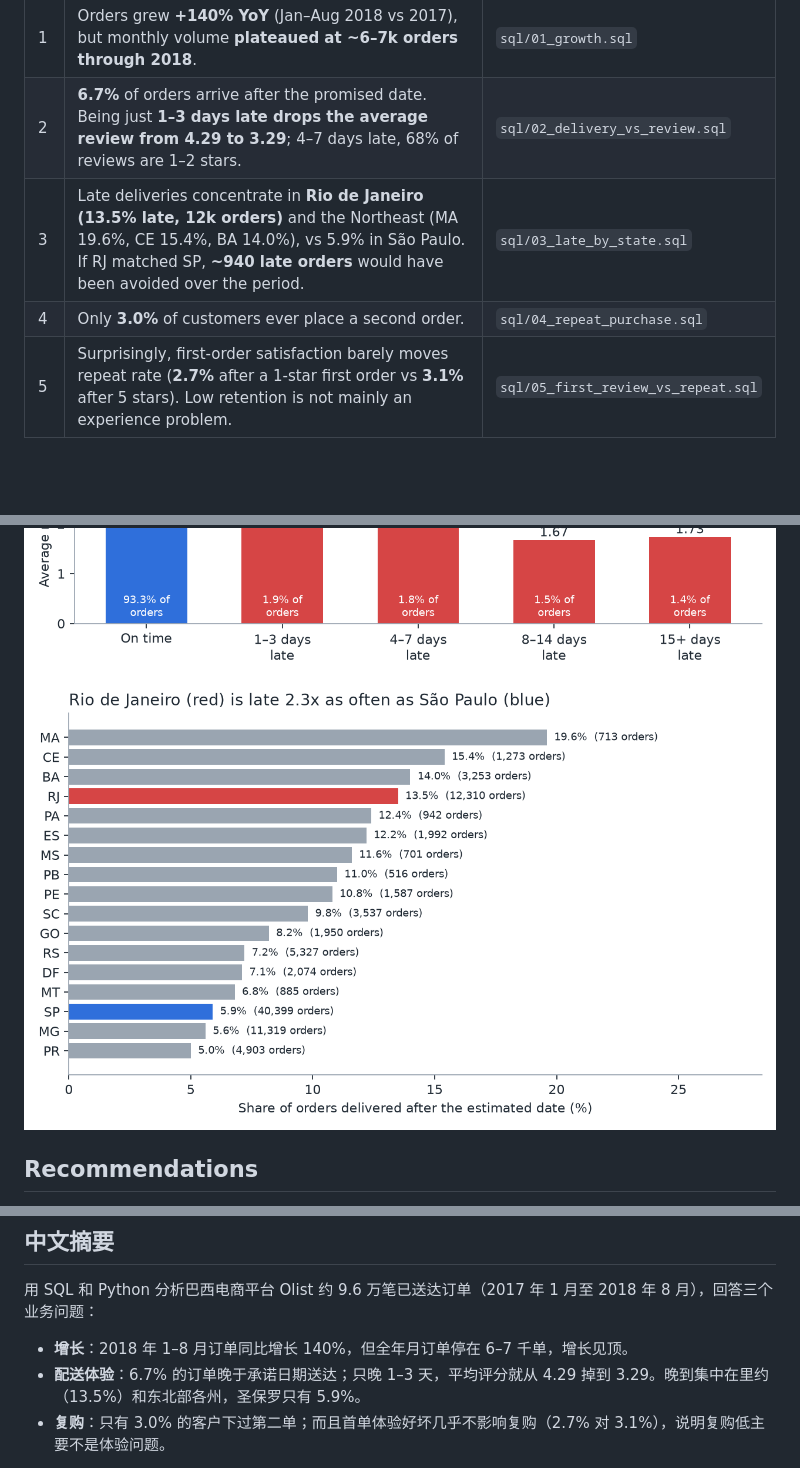
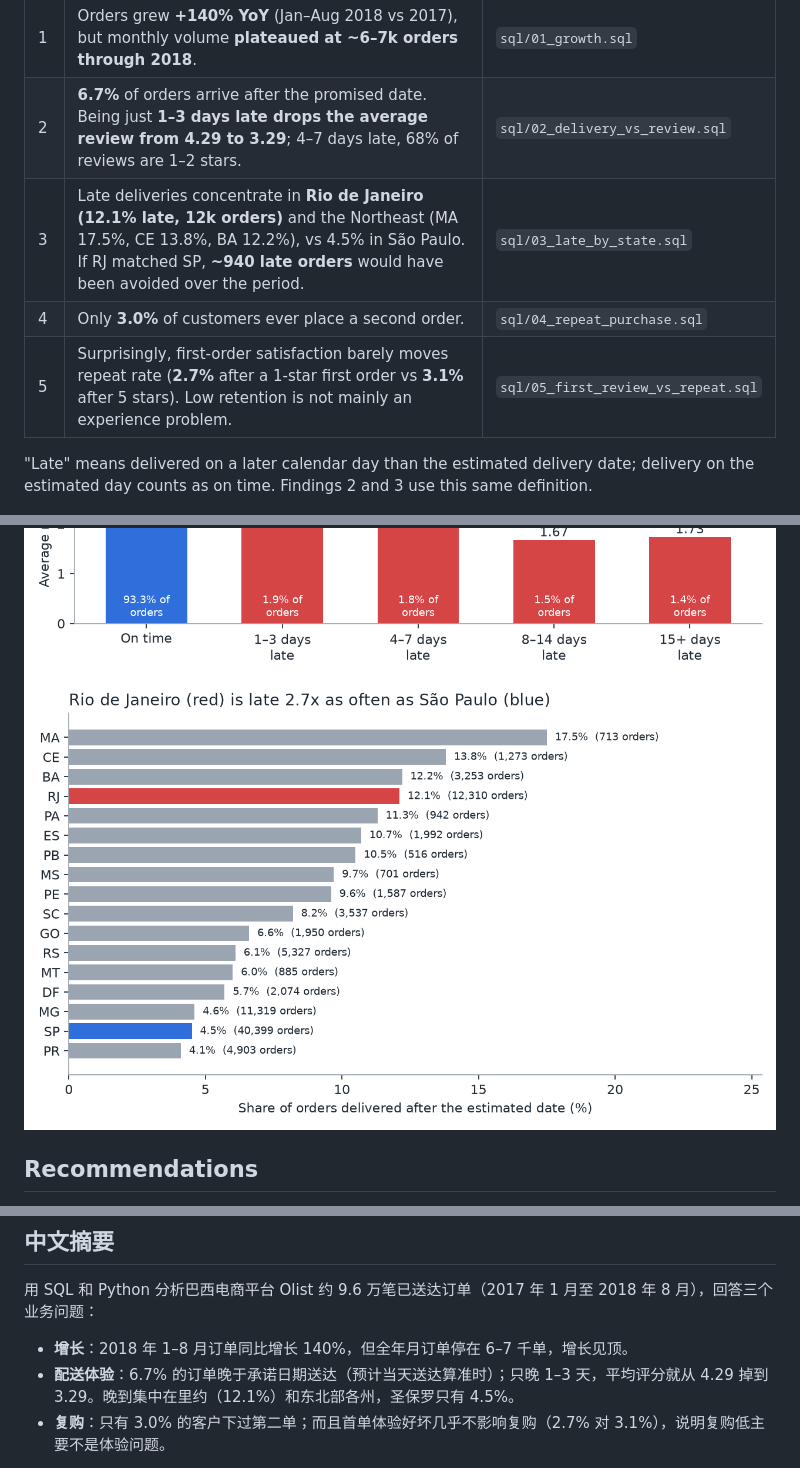
Before and after one commit to irenasikia-svg/olist-analysis, a Markdown page: README.md, 3 parts joined by grey strips. Rendered like a GitHub page; pictures changed too: reports/figures/03_late_rate_by_state.png; blank space fills up the shorter version.

```diff
--- a/README.md
+++ b/README.md
@@ -17,9 +17,12 @@ An end-to-end business analysis of ~96,000 delivered orders from Olist, a Brazil
 |---|---|---|
 | 1 | Orders grew **+140% YoY** (Jan–Aug 2018 vs 2017), but monthly volume **plateaued at ~6–7k orders through 2018**. | `sql/01_growth.sql` |
 | 2 | **6.7%** of orders arrive after the promised date. Being just **1–3 days late drops the average review from 4.29 to 3.29**; 4–7 days late, 68% of reviews are 1–2 stars. | `sql/02_delivery_vs_review.sql` |
-| 3 | Late deliveries concentrate in **Rio de Janeiro (13.5% late, 12k orders)** and the Northeast (MA 19.6%, CE 15.4%, BA 14.0%), vs 5.9% in São Paulo. If RJ matched SP, **~940 late orders** would have been avoided over the period. | `sql/03_late_by_state.sql` |
+| 3 | Late deliveries concentrate in **Rio de Janeiro (12.1% late, 12k orders)** and the Northeast (MA 17.5%, CE 13.8%, BA 12.2%), vs 4.5% in São Paulo. If RJ matched SP, **~940 late orders** would have been avoided over the period. | `sql/03_late_by_state.sql` |
 | 4 | Only **3.0%** of customers ever place a second order. | `sql/04_repeat_purchase.sql` |
 | 5 | Surprisingly, first-order satisfaction barely moves repeat rate (**2.7%** after a 1-star first order vs **3.1%** after 5 stars). Low retention is not mainly an experience problem. | `sql/05_first_review_vs_repeat.sql` |
+
+"Late" means delivered on a later calendar day than the estimated delivery date; delivery on the estimated day
+counts as on time. Findings 2 and 3 use this same definition.
 
 ![Monthly orders](reports/figures/01_monthly_orders.png)
 ![Delay vs review](reports/figures/02_delay_vs_review.png)
@@ -69,7 +72,7 @@ Data: [Brazilian E-Commerce Public Dataset by Olist](https://www.kaggle.com/data
 用 SQL 和 Python 分析巴西电商平台 Olist 约 9.6 万笔已送达订单（2017 年 1 月至 2018 年 8 月），回答三个业务问题：
 
 - **增长**：2018 年 1–8 月订单同比增长 140%，但全年月订单停在 6–7 千单，增长见顶。
-- **配送体验**：6.7% 的订单晚于承诺日期送达；只晚 1–3 天，平均评分就从 4.29 掉到 3.29。晚到集中在里约（13.5%）和东北部各州，圣保罗只有 5.9%。
+- **配送体验**：6.7% 的订单晚于承诺日期送达（预计当天送达算准时）；只晚 1–3 天，平均评分就从 4.29 掉到 3.29。晚到集中在里约（12.1%）和东北部各州，圣保罗只有 4.5%。
 - **复购**：只有 3.0% 的客户下过第二单；而且首单体验好坏几乎不影响复购（2.7% 对 3.1%），说明复购低主要不是体验问题。
 
 **建议**：对高风险地区给出更保守的预计送达日期并做 A/B 测试；优先改善里约的物流；把复购当成独立问题，从品类购买频率和用户对平台的认知入手。
```
Also changed, not shown: 3 other files.
